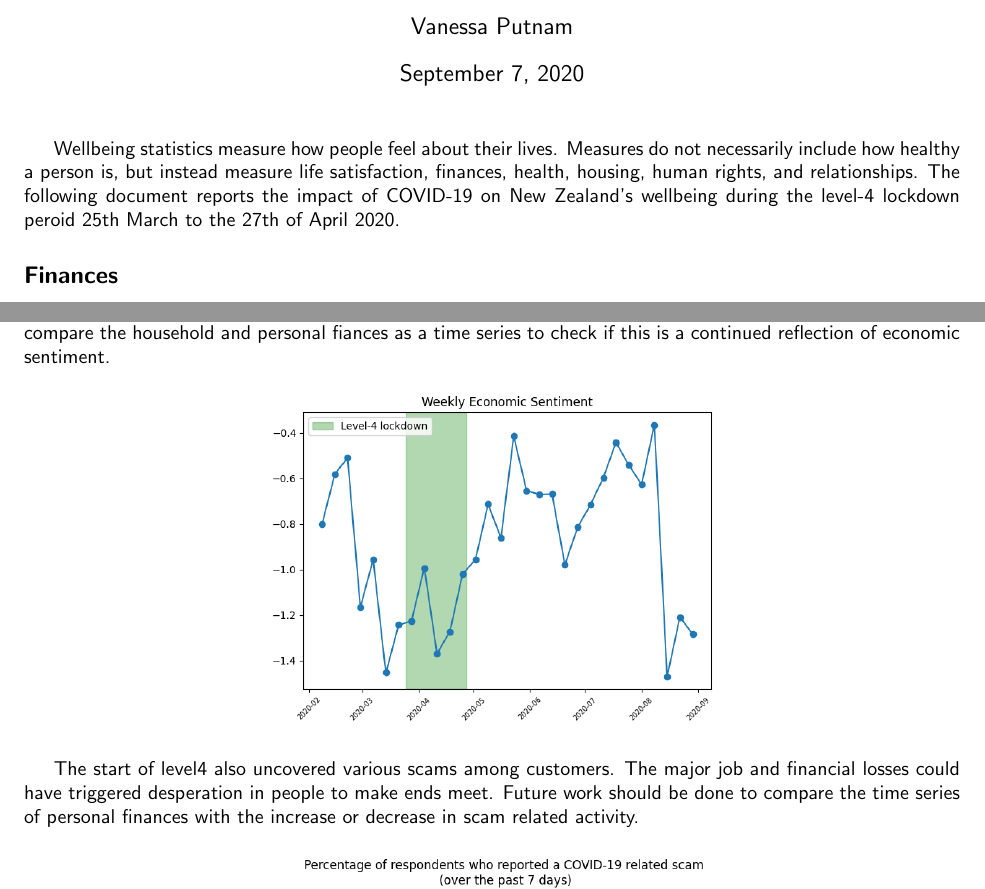
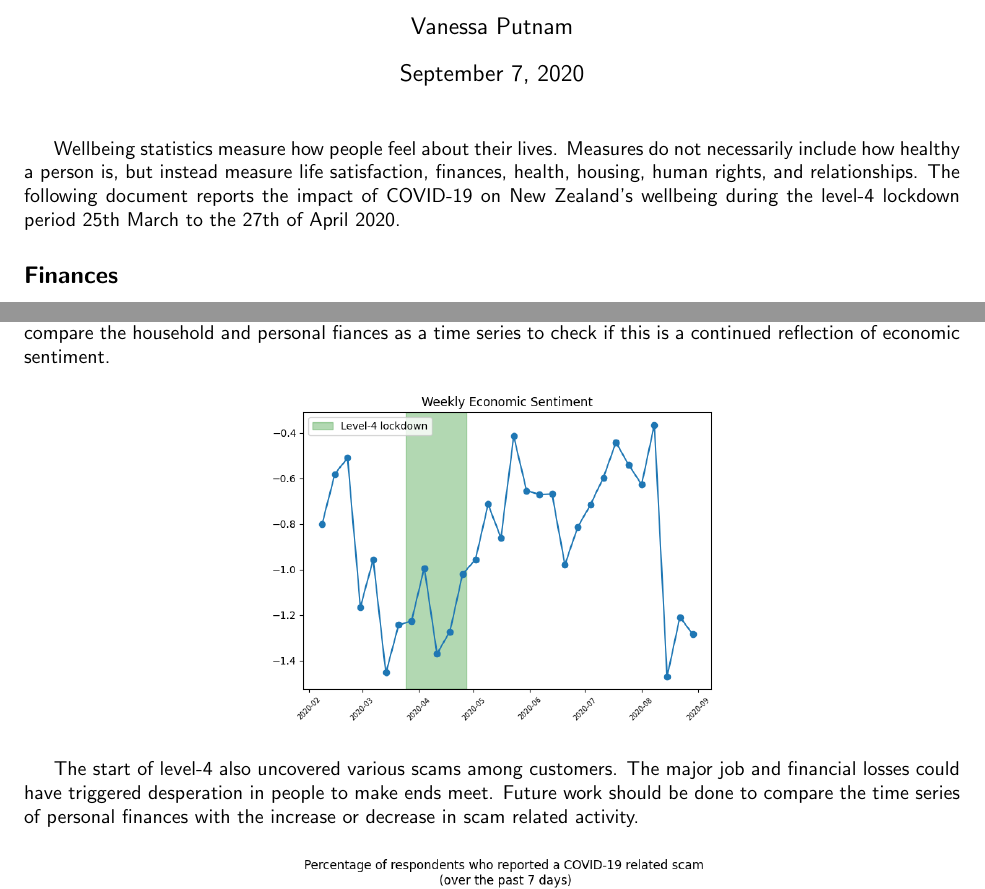
Before and after one commit to vputnam/wellbeing_indicators, a LaTeX document (report.tex): two parts of pages 1 and 2 of 2, joined at a grey line, cut so that both start at the same text. The pictures show the PDF file report.pdf that the author committed with the source.

Commit message:
fixed typos

```diff
--- a/report.tex
+++ b/report.tex
@@ -15,7 +15,7 @@
 \begin{document}
 \maketitle
 
-Wellbeing statistics measure how people feel about their lives. Measures do not necessarily include how healthy a person is, but instead measure life satisfaction, finances, health, housing, human rights, and relationships. The following document reports the impact of COVID-19 on New Zealand's wellbeing during the level-4 lockdown peroid 25th March to the 27th of April 2020.
+Wellbeing statistics measure how people feel about their lives. Measures do not necessarily include how healthy a person is, but instead measure life satisfaction, finances, health, housing, human rights, and relationships. The following document reports the impact of COVID-19 on New Zealand's wellbeing during the level-4 lockdown period 25th March to the 27th of April 2020.
 
 \subsection*{Finances}
 Although, finance is commonly associated with the economy, household and personal finances are an important aspects of overall wellbeing. Specifically a Stats NZ analysis found that unemployed people are more likely to rate their overall life satisfaction poorly than employed people or those not in the labour force \href{https://www.stats.govt.nz/news/unemployed-people-less-satisfied-with-life}{[source link]}. The following graphs show that employment as well as income was severely impacted from the COVID 19 lockdown period.
@@ -38,7 +38,7 @@ Although economic sentiment reflects the state of the economy, it is important t
 \includegraphics[scale=0.5]{plots/econ.png}
 \end{center}
 
-The start of level4 also uncovered various scams among customers. The major job and financial losses could have triggered desperation in people to make ends meet. Future work should be done to compare the time series of personal finances with the increase or decrease in scam related activity.
+The start of level-4 also uncovered various scams among customers. The major job and financial losses could have triggered desperation in people to make ends meet. Future work should be done to compare the time series of personal finances with the increase or decrease in scam related activity.
 
 \begin{center}
 \includegraphics[scale=0.5]{plots/scam.png}
```
Also changed, not shown: report.pdf.
